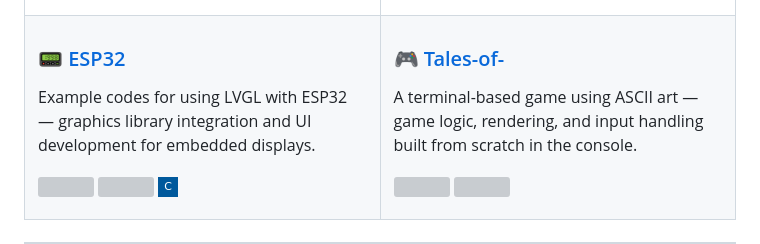
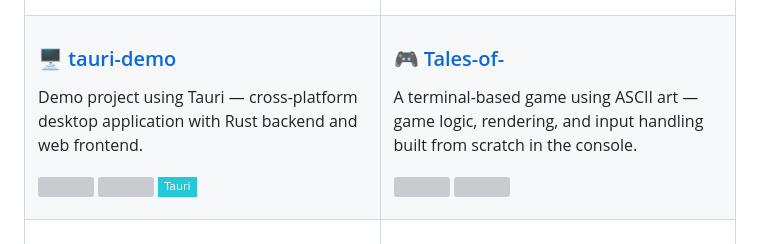
Before and after one commit to YuriAlvesBordin/YuriAlvesBordin, a Markdown page: README.md, the part around one of its changes. Rendered like a GitHub page; badges without logos; grey boxes are pictures that could not be loaded.

Commit message:
fix: update featured projects - remove ESP32, add tauri-demo and aframe-playground

```diff
--- a/README.md
+++ b/README.md
@@ -76,12 +76,12 @@ Currently studying Computer Science, open to new opportunities and always learni
   </tr>
   <tr>
     <td width="50%">
-      <h3>📟 <a href="https://github.com/YuriAlvesBordin/ESP32">ESP32</a></h3>
-      <p>Example codes for using LVGL with ESP32 — graphics library integration and UI development for embedded displays.</p>
+      <h3>🖥️ <a href="https://github.com/YuriAlvesBordin/tauri-demo">tauri-demo</a></h3>
+      <p>Demo project using Tauri — cross-platform desktop application with Rust backend and web frontend.</p>
       <p>
-        <img src="https://img.shields.io/github/stars/YuriAlvesBordin/ESP32?style=flat-square&color=58A6FF" />
-        <img src="https://img.shields.io/github/forks/YuriAlvesBordin/ESP32?style=flat-square&color=58A6FF" />
-        <img src="https://img.shields.io/badge/C-00599C?style=flat-square&logo=c&logoColor=white" />
+        <img src="https://img.shields.io/github/stars/YuriAlvesBordin/tauri-demo?style=flat-square&color=58A6FF" />
+        <img src="https://img.shields.io/github/forks/YuriAlvesBordin/tauri-demo?style=flat-square&color=58A6FF" />
+        <img src="https://img.shields.io/badge/Tauri-24C8D8?style=flat-square&logo=tauri&logoColor=white" />
       </p>
     </td>
     <td width="50%">
```
Also changed, not shown: other parts of README.md (+12 -0 lines).
